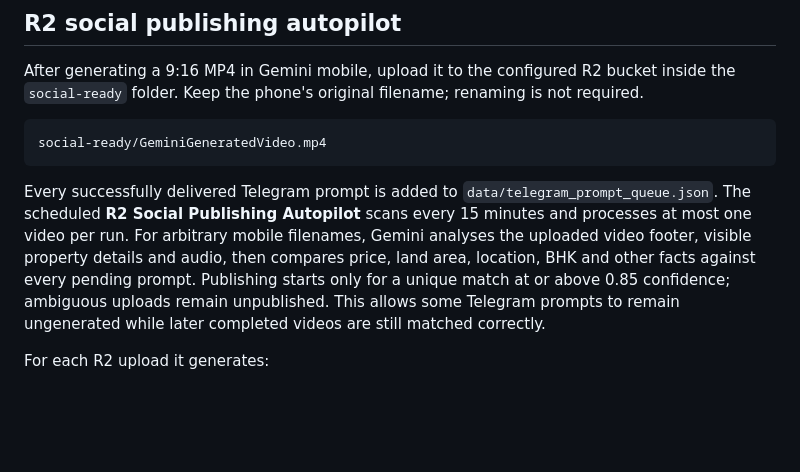
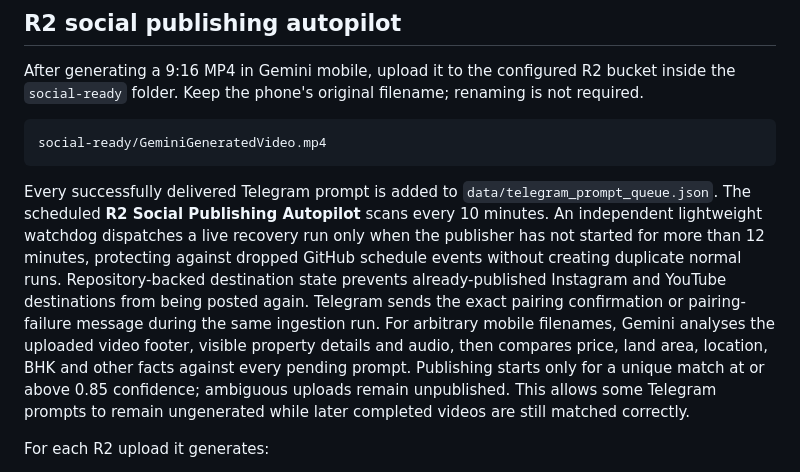
Before and after one commit to britsingh20-source/coimbatore-property-monitor, a Markdown page: README.md, the part around the change. Drawn GitHub-style; blank space fills up the shorter version.

Commit message:
Document social publisher recovery watchdog

````diff
--- a/README.md
+++ b/README.md
@@ -141,7 +141,7 @@ After generating a 9:16 MP4 in Gemini mobile, upload it to the configured R2 buc
 social-ready/GeminiGeneratedVideo.mp4
 ```
 
-Every successfully delivered Telegram prompt is added to `data/telegram_prompt_queue.json`. The scheduled **R2 Social Publishing Autopilot** scans every 15 minutes and processes at most one video per run. For arbitrary mobile filenames, Gemini analyses the uploaded video footer, visible property details and audio, then compares price, land area, location, BHK and other facts against every pending prompt. Publishing starts only for a unique match at or above 0.85 confidence; ambiguous uploads remain unpublished. This allows some Telegram prompts to remain ungenerated while later completed videos are still matched correctly.
+Every successfully delivered Telegram prompt is added to `data/telegram_prompt_queue.json`. The scheduled **R2 Social Publishing Autopilot** scans every 10 minutes. An independent lightweight watchdog dispatches a live recovery run only when the publisher has not started for more than 12 minutes, protecting against dropped GitHub schedule events without creating duplicate normal runs. Repository-backed destination state prevents already-published Instagram and YouTube destinations from being posted again. Telegram sends the exact pairing confirmation or pairing-failure message during the same ingestion run. For arbitrary mobile filenames, Gemini analyses the uploaded video footer, visible property details and audio, then compares price, land area, location, BHK and other facts against every pending prompt. Publishing starts only for a unique match at or above 0.85 confidence; ambiguous uploads remain unpublished. This allows some Telegram prompts to remain ungenerated while later completed videos are still matched correctly.
 
 For each R2 upload it generates:
 
````
